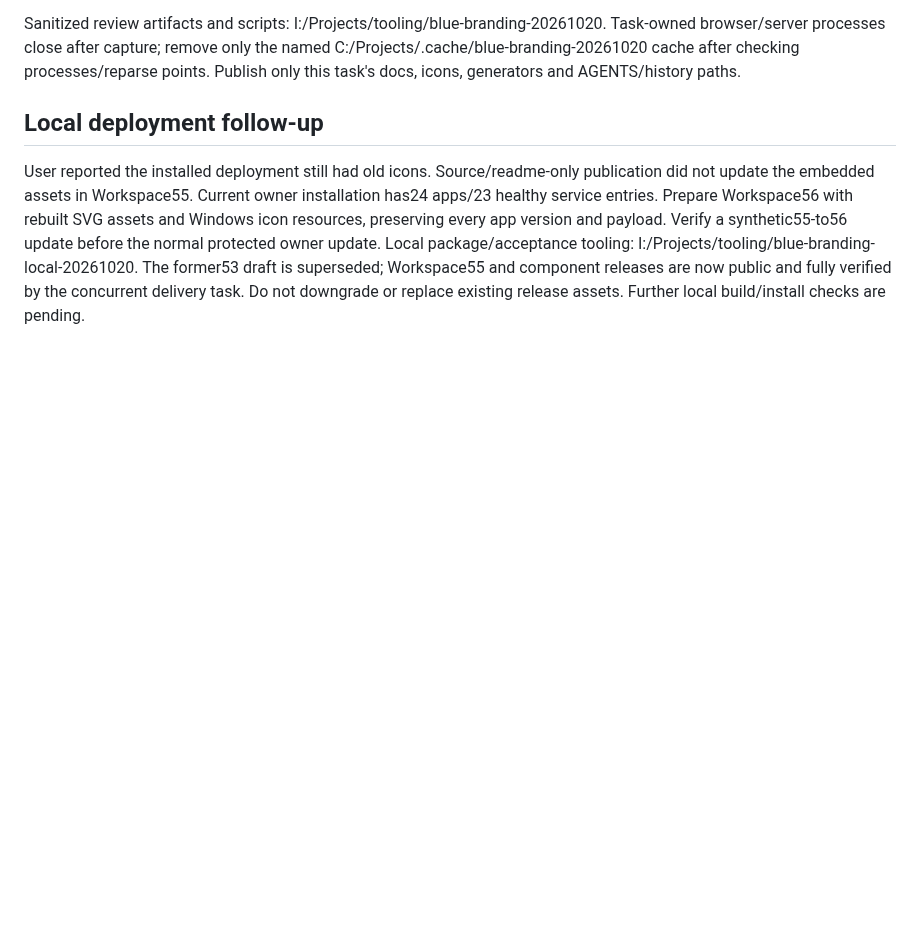
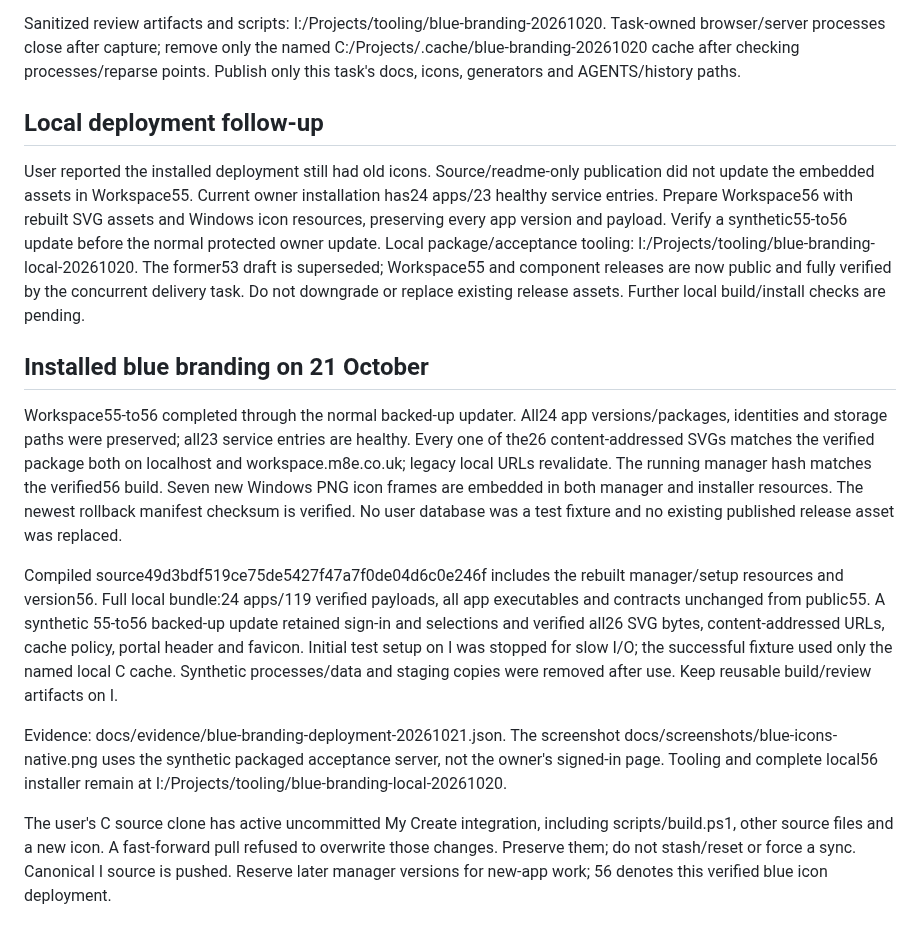
Before and after one commit to oneworkspacestudio/one-workspace, a Markdown page: agents/history/2026-10-20-blue-branding-readme-compacted.md, the part around the change. GitHub-like rendering; blank space fills up the shorter version.

Commit message:
Record verified local deployment of the blue icon family [skip ci]

```diff
--- a/agents/history/2026-10-20-blue-branding-readme-compacted.md
+++ b/agents/history/2026-10-20-blue-branding-readme-compacted.md
@@ -56,3 +56,34 @@ update. Local package/acceptance tooling: I:/Projects/tooling/blue-branding-loca
 The former53 draft is superseded; Workspace55 and component releases are now
 public and fully verified by the concurrent delivery task. Do not downgrade or
 replace existing release assets. Further local build/install checks are pending.
+
+## Installed blue branding on 21 October
+
+Workspace55-to56 completed through the normal backed-up updater. All24 app
+versions/packages, identities and storage paths were preserved; all23 service
+entries are healthy. Every one of the26 content-addressed SVGs matches the
+verified package both on localhost and workspace.m8e.co.uk; legacy local URLs
+revalidate. The running manager hash matches the verified56 build. Seven new
+Windows PNG icon frames are embedded in both manager and installer resources.
+The newest rollback manifest checksum is verified. No user database was a test
+fixture and no existing published release asset was replaced.
+
+Compiled source49d3bdf519ce75de5427f47a7f0de04d6c0e246f includes the rebuilt
+manager/setup resources and version56. Full local bundle:24 apps/119 verified
+payloads, all app executables and contracts unchanged from public55. A synthetic
+55-to56 backed-up update retained sign-in and selections and verified all26 SVG
+bytes, content-addressed URLs, cache policy, portal header and favicon. Initial
+test setup on I was stopped for slow I/O; the successful fixture used only the
+named local C cache. Synthetic processes/data and staging copies were removed
+after use. Keep reusable build/review artifacts on I.
+
+Evidence: docs/evidence/blue-branding-deployment-20261021.json. The screenshot
+docs/screenshots/blue-icons-native.png uses the synthetic packaged acceptance
+server, not the owner's signed-in page. Tooling and complete local56 installer
+remain at I:/Projects/tooling/blue-branding-local-20261020.
+
+The user's C source clone has active uncommitted My Create integration, including
+scripts/build.ps1, other source files and a new icon. A fast-forward pull refused
+to overwrite those changes. Preserve them; do not stash/reset or force a sync.
+Canonical I source is pushed. Reserve later manager versions for new-app work;
+56 denotes this verified blue icon deployment.
```
Also changed, not shown: docs/BRANDING.md (+8 -0 lines), docs/screenshots/blue-icons-native.png (added), 1 other file.
